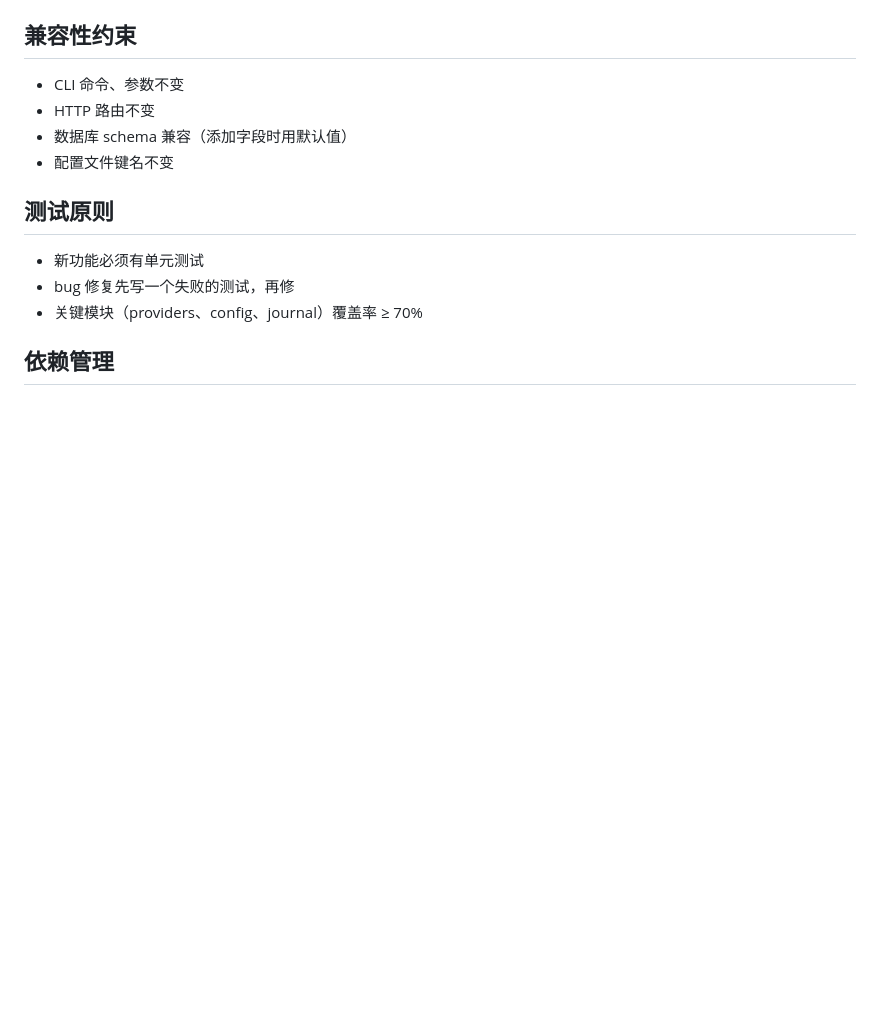
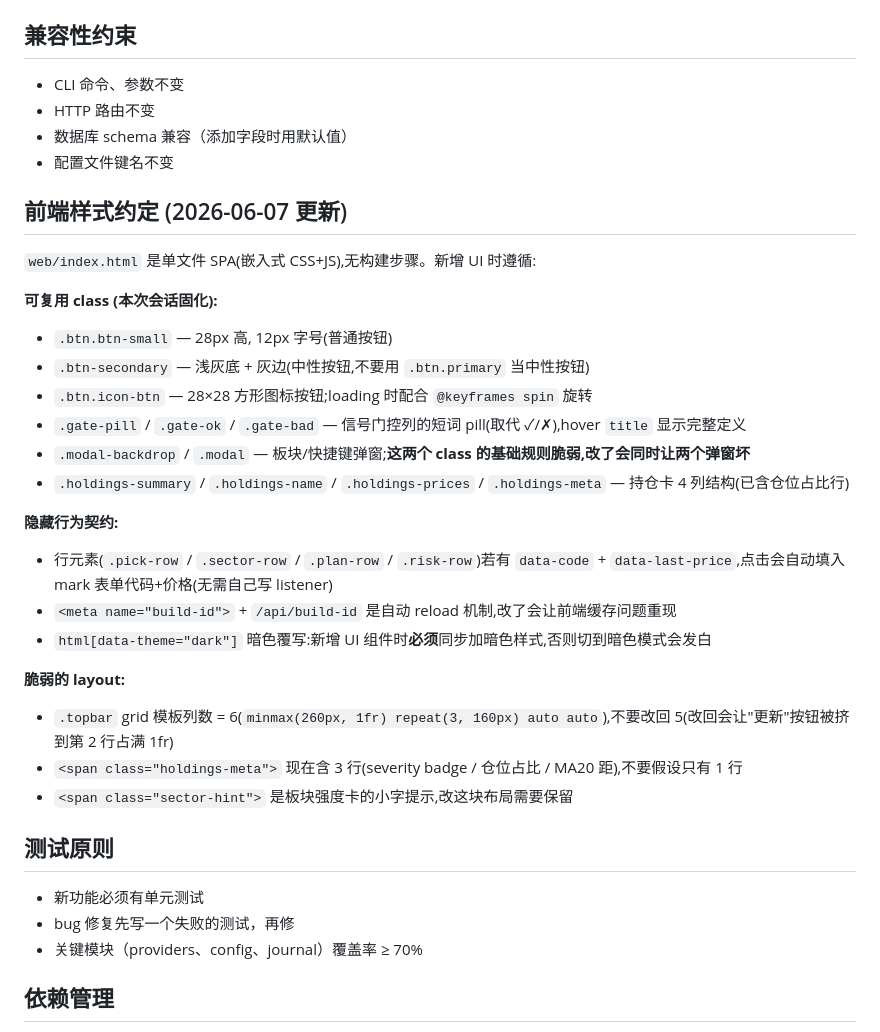
Before and after one commit to hablan/AlphaPilot, a Markdown page: CLAUDE.md, the part around the change. Drawn GitHub-style; blank space fills up the shorter version.

```diff
--- a/CLAUDE.md
+++ b/CLAUDE.md
@@ -104,6 +104,28 @@ git checkout .
 - 数据库 schema 兼容（添加字段时用默认值）
 - 配置文件键名不变
 
+## 前端样式约定 (2026-06-07 更新)
+
+`web/index.html` 是单文件 SPA(嵌入式 CSS+JS),无构建步骤。新增 UI 时遵循:
+
+**可复用 class (本次会话固化):**
+- `.btn.btn-small` — 28px 高, 12px 字号(普通按钮)
+- `.btn-secondary` — 浅灰底 + 灰边(中性按钮,不要用 `.btn.primary` 当中性按钮)
+- `.btn.icon-btn` — 28×28 方形图标按钮;loading 时配合 `@keyframes spin` 旋转
+- `.gate-pill` / `.gate-ok` / `.gate-bad` — 信号门控列的短词 pill(取代 ✓/✗),hover `title` 显示完整定义
+- `.modal-backdrop` / `.modal` — 板块/快捷键弹窗;**这两个 class 的基础规则脆弱,改了会同时让两个弹窗坏**
+- `.holdings-summary` / `.holdings-name` / `.holdings-prices` / `.holdings-meta` — 持仓卡 4 列结构(已含仓位占比行)
+
+**隐藏行为契约:**
+- 行元素(`.pick-row` / `.sector-row` / `.plan-row` / `.risk-row`)若有 `data-code` + `data-last-price`,点击会自动填入 mark 表单代码+价格(无需自己写 listener)
+- `<meta name="build-id">` + `/api/build-id` 是自动 reload 机制,改了会让前端缓存问题重现
+- `html[data-theme="dark"]` 暗色覆写:新增 UI 组件时**必须**同步加暗色样式,否则切到暗色模式会发白
+
+**脆弱的 layout:**
+- `.topbar` grid 模板列数 = 6(`minmax(260px, 1fr) repeat(3, 160px) auto auto`),不要改回 5(改回会让"更新"按钮被挤到第 2 行占满 1fr)
+- `<span class="holdings-meta">` 现在含 3 行(severity badge / 仓位占比 / MA20 距),不要假设只有 1 行
+- `<span class="sector-hint">` 是板块强度卡的小字提示,改这块布局需要保留
+
 ## 测试原则
 
 - 新功能必须有单元测试
```
Also changed, not shown: CHANGELOG.md (added, +169 -0 lines), PROJECT_STATUS.md (+23 -0 lines).
